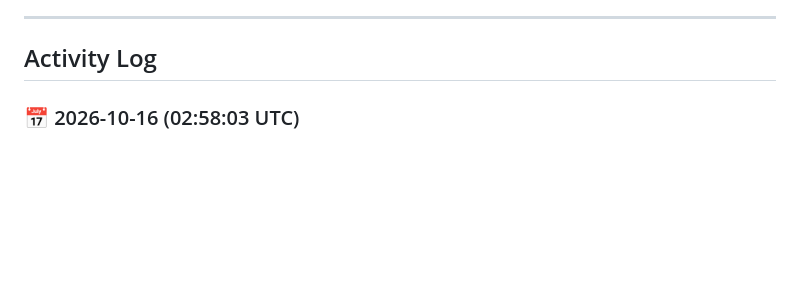
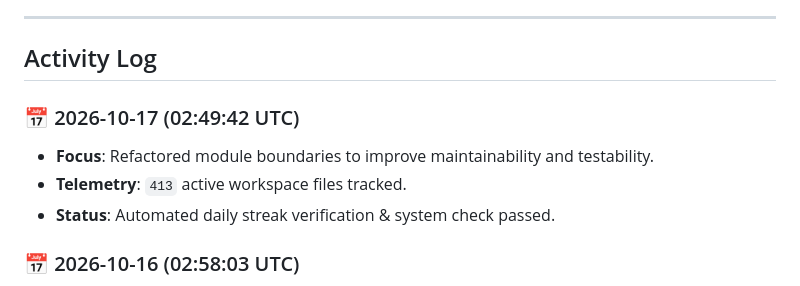
Before and after one commit to Atharv-start/weeverything, a Markdown page: docs/daily-activity.md, the part around the change. Drawn GitHub-style; blank space fills up the shorter version.

Commit message:
chore(streak): update daily telemetry and feature progress [2026-10-17]

```diff
--- a/docs/daily-activity.md
+++ b/docs/daily-activity.md
@@ -5,6 +5,11 @@ This document records automated daily activity, health checks, and feature progr
 ---
 
 ## Activity Log
+
+### 📅 2026-10-17 (02:49:42 UTC)
+- **Focus**: Refactored module boundaries to improve maintainability and testability.
+- **Telemetry**: `413` active workspace files tracked.
+- **Status**: Automated daily streak verification & system check passed.
 
 ### 📅 2026-10-16 (02:58:03 UTC)
 - **Focus**: Updated developer documentation, API endpoints, and system architecture notes.
```
